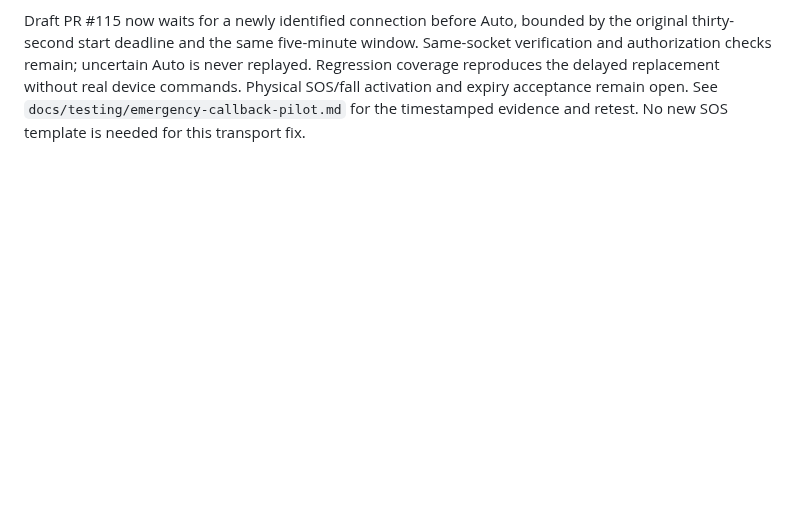
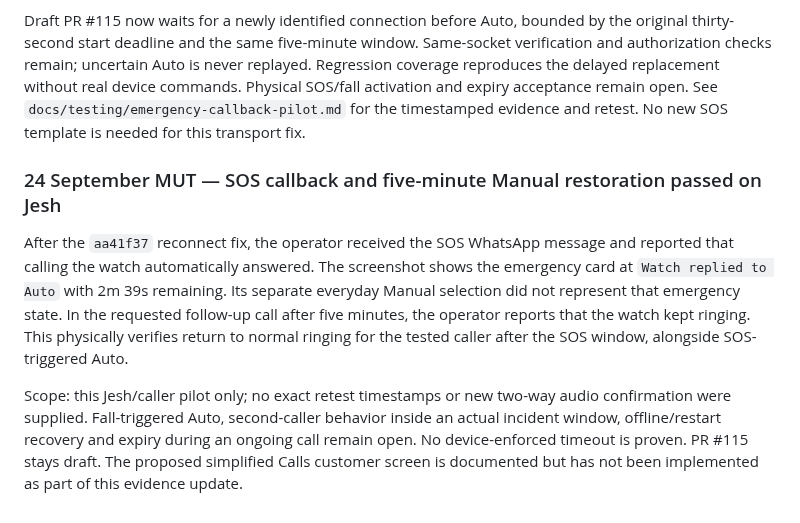
Before and after one commit to vikrav14/guardian, a Markdown page: docs/GUARDIAN_V52_REAL_DEVICE_ACCEPTANCE.md, the part around the change. Rendered like a GitHub page; blank space fills up the shorter version.

```diff
--- a/docs/GUARDIAN_V52_REAL_DEVICE_ACCEPTANCE.md
+++ b/docs/GUARDIAN_V52_REAL_DEVICE_ACCEPTANCE.md
@@ -1516,3 +1516,20 @@ never replayed. Regression coverage reproduces the delayed replacement without
 real device commands. Physical SOS/fall activation and expiry acceptance remain
 open. See `docs/testing/emergency-callback-pilot.md` for the timestamped evidence
 and retest. No new SOS template is needed for this transport fix.
+
+### 24 September MUT — SOS callback and five-minute Manual restoration passed on Jesh
+
+After the `aa41f37` reconnect fix, the operator received the SOS WhatsApp message
+and reported that calling the watch automatically answered. The screenshot
+shows the emergency card at `Watch replied to Auto` with 2m 39s remaining. Its
+separate everyday Manual selection did not represent that emergency state.
+In the requested follow-up call after five minutes, the operator reports that
+the watch kept ringing. This physically verifies return to normal ringing for
+the tested caller after the SOS window, alongside SOS-triggered Auto.
+
+Scope: this Jesh/caller pilot only; no exact retest timestamps or new two-way
+audio confirmation were supplied. Fall-triggered Auto, second-caller behavior
+inside an actual incident window, offline/restart recovery and expiry during
+an ongoing call remain open. No device-enforced timeout is proven. PR #115
+stays draft. The proposed simplified Calls customer screen is documented but
+has not been implemented as part of this evidence update.
```
Also changed, not shown: docs/testing/emergency-callback-pilot.md (+32 -7 lines).
